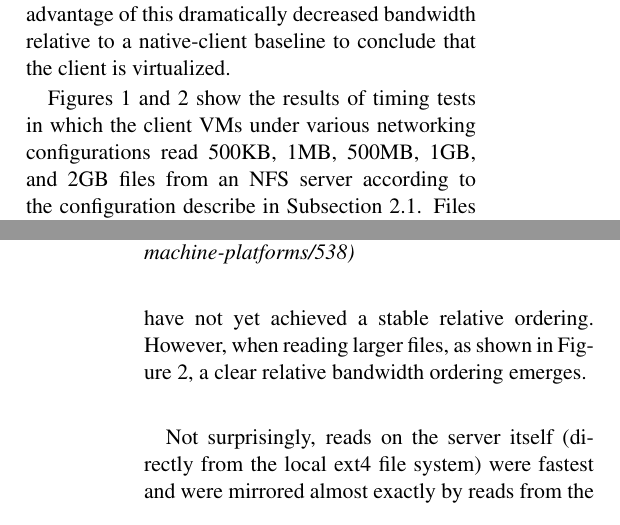
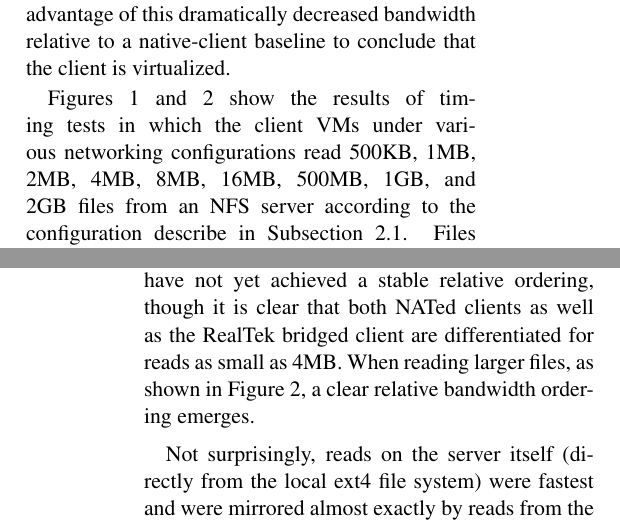
Before and after one commit to adamvail/vnfs, a LaTeX paper (writeup/main.tex): two parts of the columns of pages 3 and 4 of 9, joined at a grey line, cut so that both start at the same text. Compiled offline with pdfLaTeX; a LaTeX package or settings file that is missing is left out.

Commit message:
Updated timing graph and explanation

```diff
--- a/writeup/main.tex
+++ b/writeup/main.tex
@@ -103,7 +103,7 @@ This helps us distinguish virtual from native clients to some extent, but still
 
 The MAC address distinction does not help us in the case of VM-based clients that are using user-mode (NAT-based) networking instead of bridging, as NATed guests are not visible to the rest of the network and do not have an externally identifiable IP and MAC address. As discussed above, all guest VM traffic is rewritten inside the host to contain the MAC and IP addresses of the host NIC. However, user-mode networking suffers from a substantial slowdown compared to physical or bridged hosts. In a controlled environment, an NFS server can take advantage of this dramatically decreased bandwidth relative to a native-client baseline to conclude that the client is virtualized.
 
-Figures \ref{fig:timing_small} and \ref{fig:timing_large} show the results of timing tests in which the client VMs under various networking configurations read 500KB, 1MB, 500MB, 1GB, and 2GB files from an NFS server according to the configuration describe in Subsection \ref{subsec:expSetup}. Files were read in 4KB blocks, and file buffer caches were cleared between tests by running \texttt{echo 3 > /proc/sys/vm/drop\_caches}. Figure \ref{fig:timing_small} shows that when reading smaller files, the bandwidths of the various client-VM networking configurations have not yet achieved a stable relative ordering. However, when reading larger files, as shown in Figure \ref{fig:timing_large}, a clear relative bandwidth ordering emerges.
+Figures \ref{fig:timing_small} and \ref{fig:timing_large} show the results of timing tests in which the client VMs under various networking configurations read 500KB, 1MB, 2MB, 4MB, 8MB, 16MB, 500MB, 1GB, and 2GB files from an NFS server according to the configuration describe in Subsection \ref{subsec:expSetup}. Files were read in 4KB blocks, and file buffer caches were cleared between tests by running \texttt{echo 3 > /proc/sys/vm/drop\_caches}. Figure \ref{fig:timing_small} shows that when reading smaller files, the bandwidths of the various client-VM networking configurations have not yet achieved a stable relative ordering, though it is clear that both NATed clients as well as the RealTek bridged client are differentiated for reads as small as 4MB. When reading larger files, as shown in Figure \ref{fig:timing_large}, a clear relative bandwidth ordering emerges.
 
 Not surprisingly, reads on the server itself (directly from the local ext4 file system) were fastest and were mirrored almost exactly by reads from the NFS client running on native hardware. The reads performed locally on the server and from the native client differed by only 43 milliseconds across all tests, so their lines are coincident in Figure \ref{fig:timing_large}. Of the virtualized clients, using the paravirtualized virtio driver under bridged networking imposed only a slight overhead relative to the native-client baseline. However, switching to either the fully emulated RealTek RTL8139 virtual network driver or using NATed instead of bridged networking imposed a substantial bandwidth penalty. Doing both (using the RTL8139 under user-mode networking) results in 10.7x slowdown relative to our baseline.
 
```
Also changed, not shown: writeup/main.bbl (added), writeup/main.pdf, writeup/timing_small.png, 4 other files.
